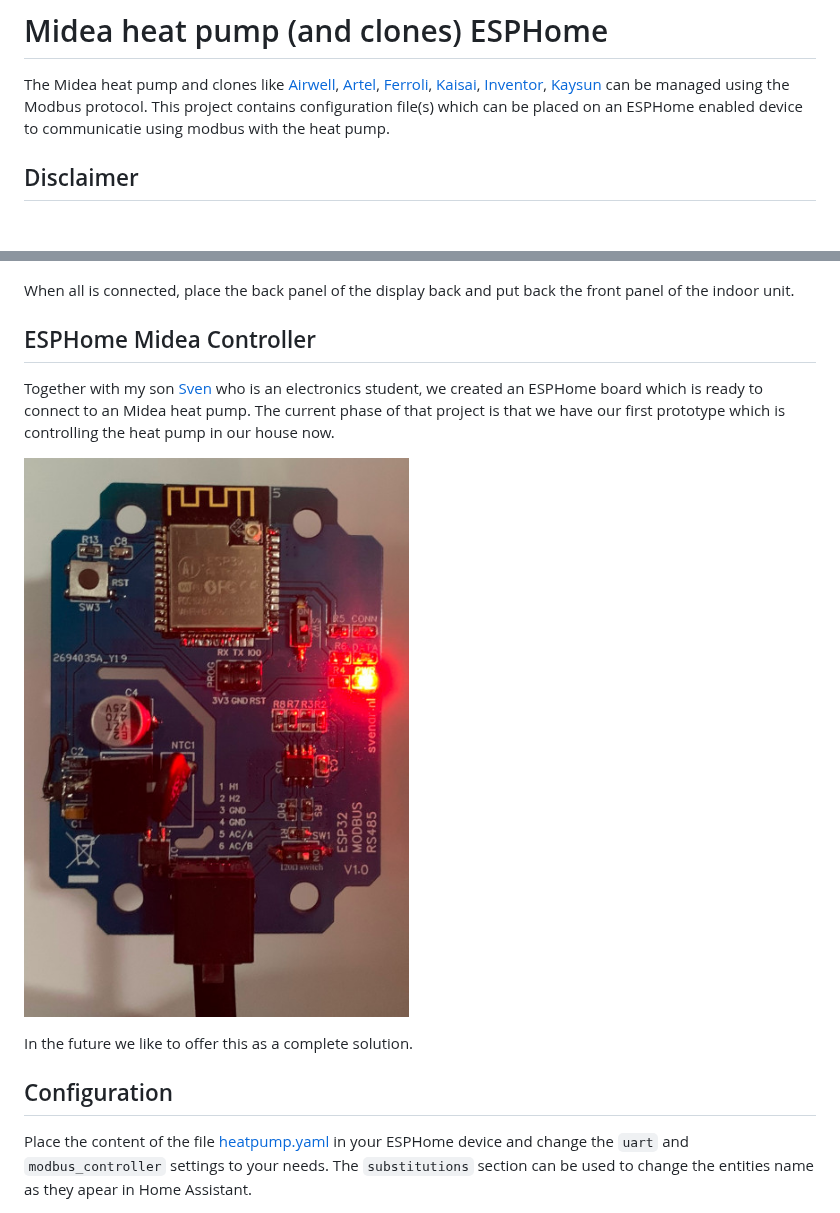
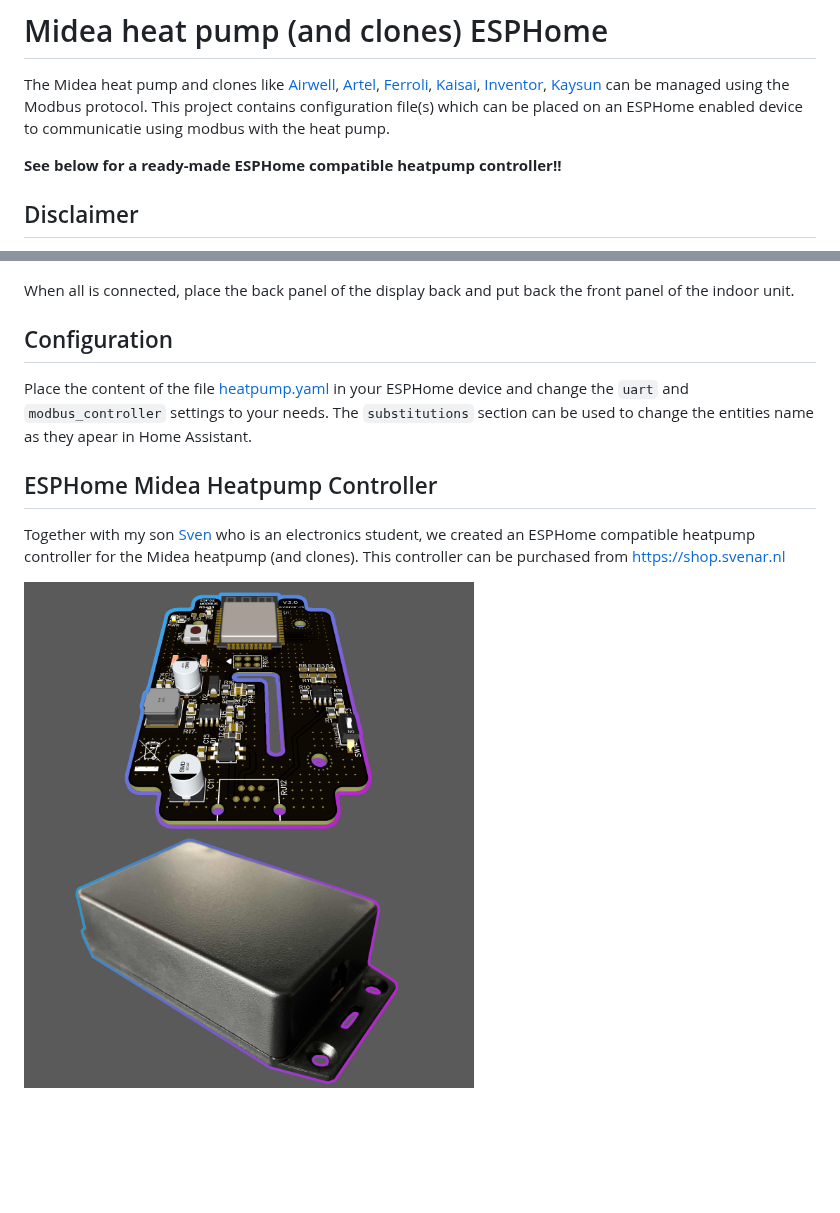
Before and after one commit to Mosibi/Midea-heat-pump-ESPHome, a Markdown page: README.md, 2 parts joined by grey strips. GitHub-like rendering; pictures changed too: pictures/heatpump_controller_board_v3.png (added), pictures/heatpump_controller_enclosure_v3.png (added), pictures/midea_controller_prototype_1.jpeg (deleted); blank space fills up the shorter version.

```diff
--- a/README.md
+++ b/README.md
@@ -1,6 +1,8 @@
 # Midea heat pump (and clones) ESPHome
 
 The Midea heat pump and clones like [Airwell](https://www.airwell.com/en/), [Artel](https://www.artelgroup.com/products-heat-pumps/), [Ferroli](https://www.ferroli.com/int/products/hydronic-heat-pumps-cooling-heating-dhw), [Kaisai](https://www.kaisaisystems.nl), [Inventor](https://www.inventorairconditioner.com/heat-pumps-split-monoblock/split-type-heat-pumps/matrix-split-type), [Kaysun](https://www.kaysun.es/en/products-kaysun/aquantia/) can be managed using the Modbus protocol. This project contains configuration file(s) which can be placed on an ESPHome enabled device to communicatie using modbus with the heat pump.
+
+**See below for a ready-made ESPHome compatible heatpump controller!!**
 
 ## Disclaimer
 
@@ -22,14 +24,13 @@ When the panel of the display is removed, the back of the display is visible, wh
 
 When all is connected, place the back panel of the display back and put back the front panel of the indoor unit.
 
-## ESPHome Midea Controller
-
-Together with my son [Sven](https://svenar.nl) who is an electronics student, we created an ESPHome board which is ready to connect to an Midea heat pump. The current phase of that project is that we have our first prototype which is controlling the heat pump in our house now.
-
-![Prototype 1](pictures/midea_controller_prototype_1.jpeg)
-
-In the future we like to offer this as a complete solution.
-
 ## Configuration
 
 Place the content of the file [heatpump.yaml](heatpump.yaml) in your ESPHome device and change the `uart` and `modbus_controller` settings to your needs. The `substitutions` section can be used to change the entities name as they apear in Home Assistant.
+
+## ESPHome Midea Heatpump Controller
+
+Together with my son [Sven](https://svenar.nl) who is an electronics student, we created an ESPHome compatible heatpump controller for the Midea heatpump (and clones). This controller can be purchased from https://shop.svenar.nl
+
+<img src="pictures/heatpump_controller_board_v3.png" width="450">
+<img src="pictures/heatpump_controller_enclosure_v3.png" width="450">
```
